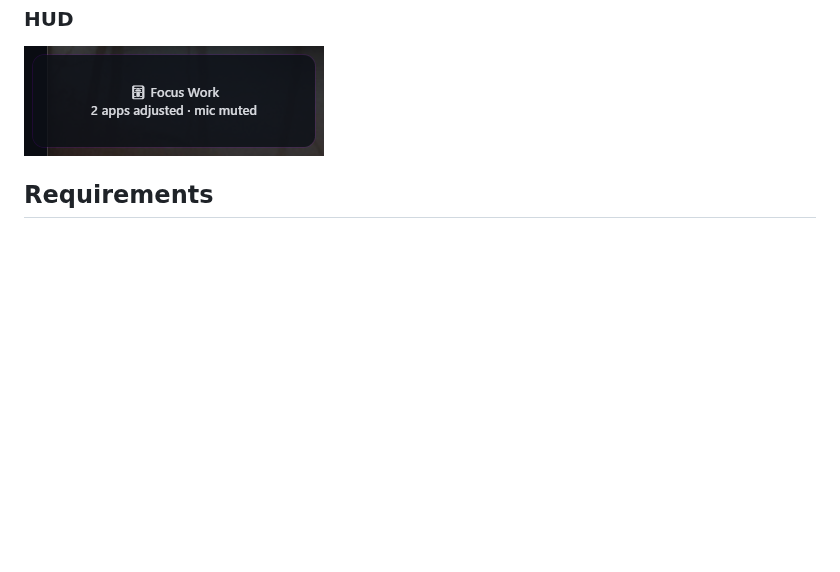
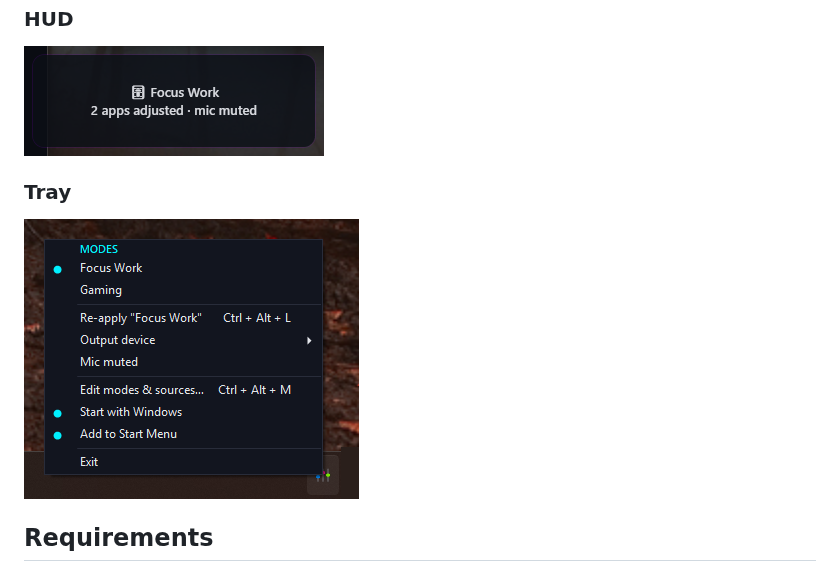
Before and after one commit to kilrkrow/audio-mixer, a Markdown page: README.md, the part around the change. Rendered like a GitHub page; pictures changed too: docs/screenshots/tray.png (added); blank space fills up the shorter version.

Commit message:
Add scrubbed tray context menu screenshot to README
Capture publish-win-x64 tray menu (modes, Start with Windows,
Add to Start Menu, Exit); solid-fill other tray icons.

```diff
--- a/README.md
+++ b/README.md
@@ -45,6 +45,10 @@ Design notes: [docs/DESIGN.md](docs/DESIGN.md)
 
 ![HUD overlay after applying Focus Work](docs/screenshots/hud.png)
 
+### Tray
+
+![Tray context menu: modes, Start with Windows, Add to Start Menu, Exit](docs/screenshots/tray.png)
+
 ## Requirements
 
 - Windows 10/11
```
